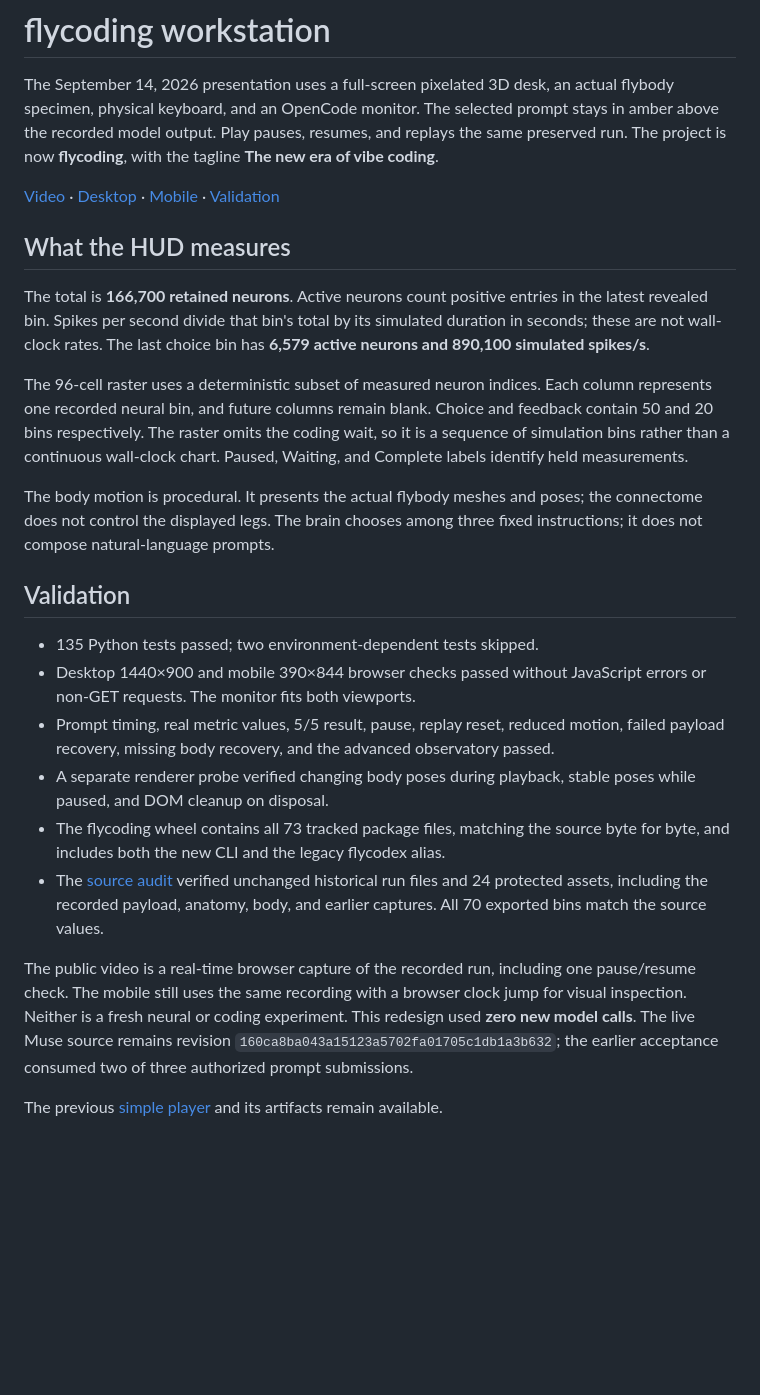
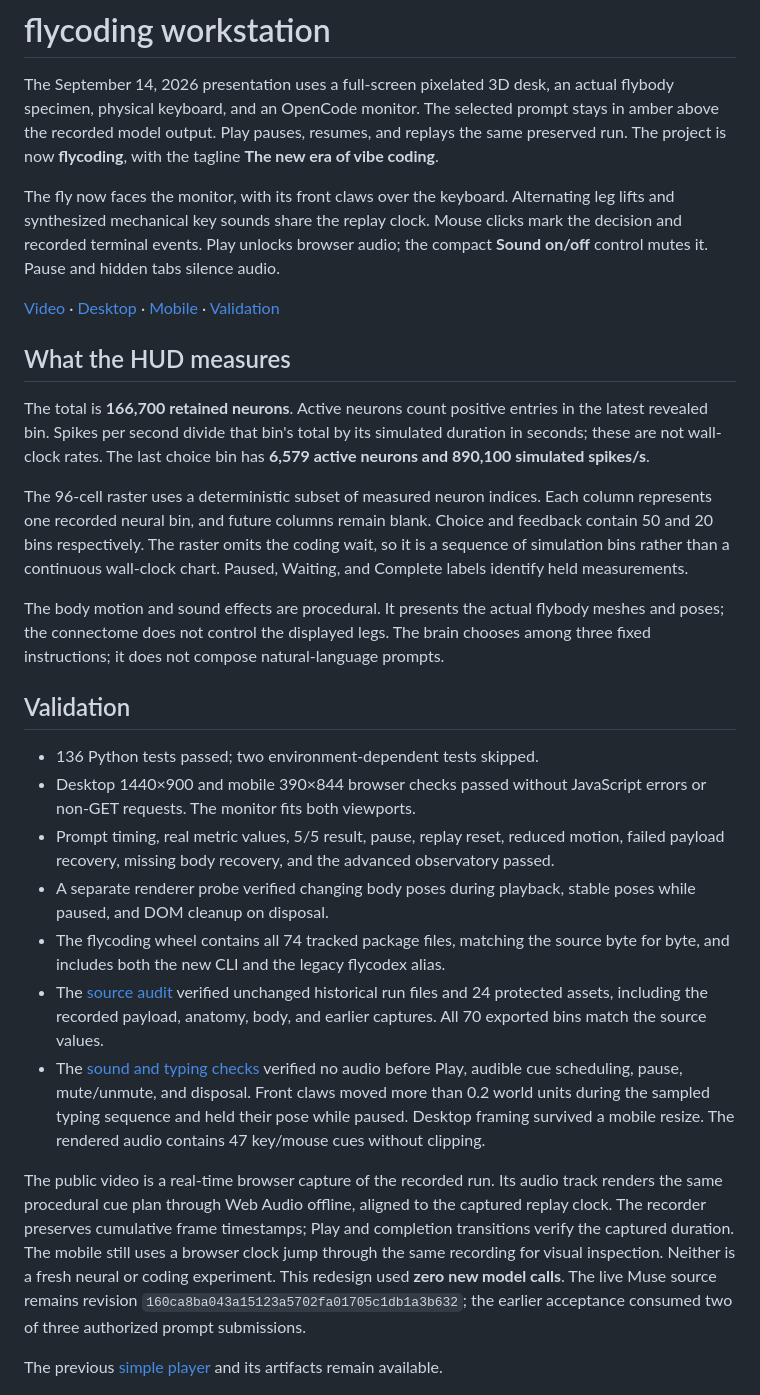
Before and after one commit to Yuhtin/flycoding, a Markdown page: docs/results/workstation.md, the part around the change. Rendered like a GitHub page; blank space fills up the shorter version.

```diff
--- a/docs/results/workstation.md
+++ b/docs/results/workstation.md
@@ -5,6 +5,11 @@ actual flybody specimen, physical keyboard, and an OpenCode monitor. The selecte
 prompt stays in amber above the recorded model output. Play pauses, resumes, and
 replays the same preserved run. The project is now **flycoding**, with the tagline
 **The new era of vibe coding**.
+
+The fly now faces the monitor, with its front claws over the keyboard. Alternating
+leg lifts and synthesized mechanical key sounds share the replay clock. Mouse
+clicks mark the decision and recorded terminal events. Play unlocks browser audio;
+the compact **Sound on/off** control mutes it. Pause and hidden tabs silence audio.
 
 [Video](../demo/workstation.mp4) · [Desktop](workstation-dashboard.png) ·
 [Mobile](workstation-mobile.png) · [Validation](workstation-validation.json)
@@ -22,13 +27,13 @@ Choice and feedback contain 50 and 20 bins respectively. The raster omits the
 coding wait, so it is a sequence of simulation bins rather than a continuous
 wall-clock chart. Paused, Waiting, and Complete labels identify held measurements.
 
-The body motion is procedural. It presents the actual flybody meshes and poses;
+The body motion and sound effects are procedural. It presents the actual flybody meshes and poses;
 the connectome does not control the displayed legs. The brain chooses among three
 fixed instructions; it does not compose natural-language prompts.
 
 ## Validation
 
-- 135 Python tests passed; two environment-dependent tests skipped.
+- 136 Python tests passed; two environment-dependent tests skipped.
 - Desktop 1440×900 and mobile 390×844 browser checks passed without JavaScript
   errors or non-GET requests. The monitor fits both viewports.
 - Prompt timing, real metric values, 5/5 result, pause, replay reset, reduced
@@ -36,15 +41,23 @@ fixed instructions; it does not compose natural-language prompts.
   observatory passed.
 - A separate renderer probe verified changing body poses during playback,
   stable poses while paused, and DOM cleanup on disposal.
-- The flycoding wheel contains all 73 tracked package files, matching the source
+- The flycoding wheel contains all 74 tracked package files, matching the source
   byte for byte, and includes both the new CLI and the legacy flycodex alias.
 - The [source audit](workstation-source-check.json) verified unchanged historical
   run files and 24 protected assets, including the recorded payload, anatomy,
   body, and earlier captures. All 70 exported bins match the source values.
+- The [sound and typing checks](workstation-sound-validation.json) verified no
+  audio before Play, audible cue scheduling, pause, mute/unmute, and disposal.
+  Front claws moved more than 0.2 world units during the sampled typing sequence
+  and held their pose while paused. Desktop framing survived a mobile resize.
+  The rendered audio contains 47 key/mouse cues without clipping.
 
-The public video is a real-time browser capture of the recorded run, including
-one pause/resume check. The mobile still uses the same recording with a browser
-clock jump for visual inspection. Neither is a fresh neural or coding experiment.
+The public video is a real-time browser capture of the recorded run. Its audio
+track renders the same procedural cue plan through Web Audio offline, aligned to
+the captured replay clock. The recorder preserves cumulative frame timestamps;
+Play and completion transitions verify the captured duration. The mobile still
+uses a browser clock jump through the same recording for visual inspection. Neither
+is a fresh neural or coding experiment.
 This redesign used **zero new model calls**. The live Muse source remains revision
 `160ca8ba043a15123a5702fa01705c1db1a3b632`; the earlier acceptance consumed two of
 three authorized prompt submissions.
```
Also changed, not shown: README.md (+4 -1 lines), docs/results/workstation-dashboard.png, docs/results/workstation-mobile.png, 2 other files.
